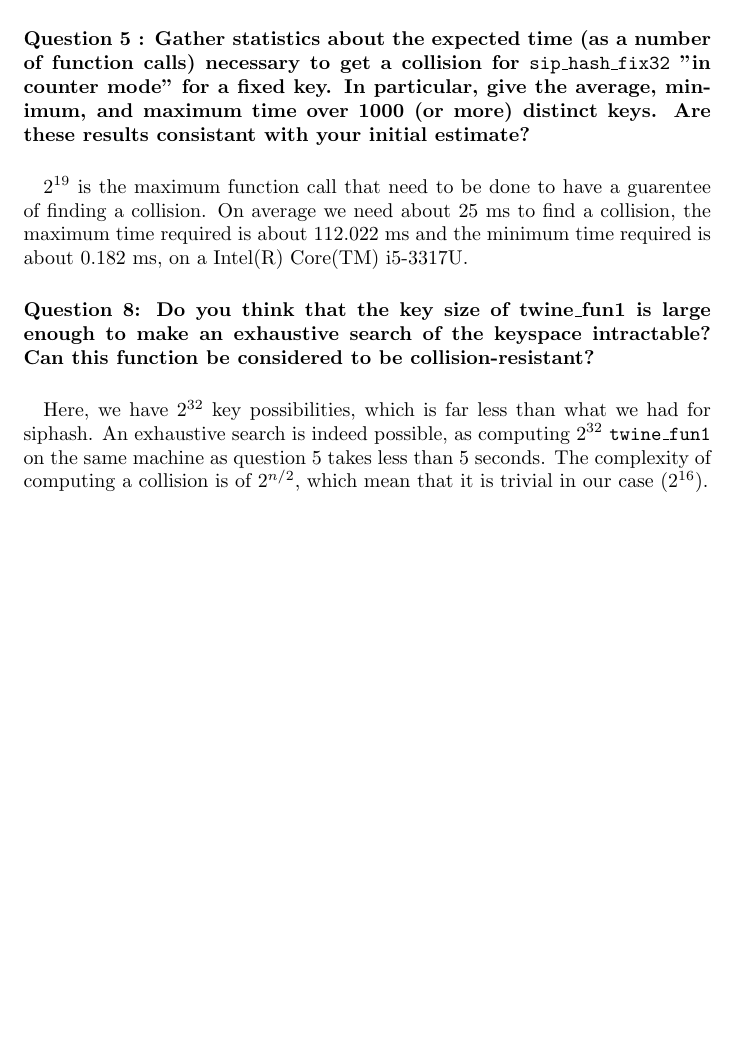
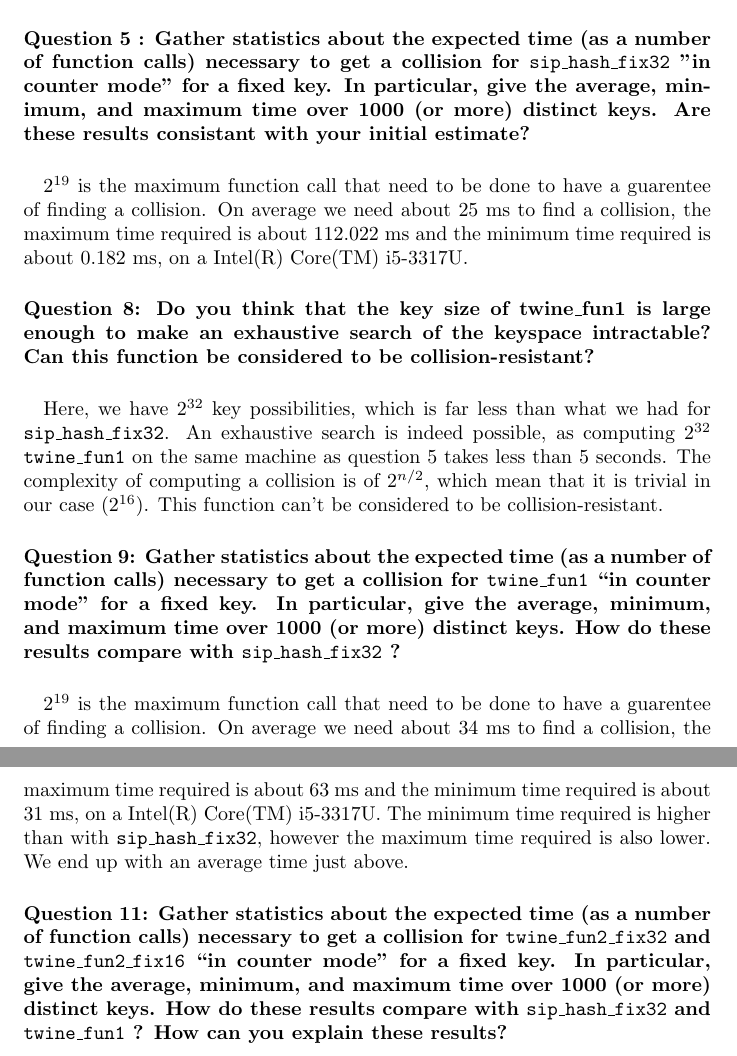
Before and after one commit to orion40/TP1_crypto, a LaTeX document (CR.tex): part of page 3 of 3 before the commit and two parts of pages 3 and 4 of 4 after it, the two joined at a grey line, cut so that both start at the same text, the shorter picture padded with empty space. Compiled offline with pdfLaTeX.

Commit message:
Add some answers

```diff
--- a/CR.tex
+++ b/CR.tex
@@ -39,6 +39,14 @@ with your initial estimate?}
 \paragraph{Question 8: Do you think that the key size of twine\_fun1 is large enough to make an exhaustive search of
 the keyspace intractable? Can this function be considered to be collision-resistant?}
 
-\paragraph{} Here, we have $2^{32}$ key possibilities, which is far less than what we had for siphash. An exhaustive search is indeed possible, as computing $2^{32}$ \texttt{twine\_fun1} on the same machine as question 5 takes less than 5 seconds. The complexity of computing a collision is of $2^{n/2}$, which mean that it is trivial in our case ($2^{16}$).
+\paragraph{} Here, we have $2^{32}$ key possibilities, which is far less than what we had for \texttt{sip\_hash\_fix32}. An exhaustive search is indeed possible, as computing $2^{32}$ \texttt{twine\_fun1} on the same machine as question 5 takes less than 5 seconds. The complexity of computing a collision is of $2^{n/2}$, which mean that it is trivial in our case ($2^{16}$). This function can't be considered to be collision-resistant.
+
+\paragraph{Question 9: Gather statistics about the expected time (as a number of function calls) necessary to get a
+collision for \texttt{twine\_fun1} “in counter mode” for a fixed key. In particular, give the average, minimum, and maximum time over 1000 (or more) distinct keys. How do these results compare with \texttt{sip\_hash\_fix32} ?}
+
+\paragraph{} $2^{19}$ is the maximum function call that need to be done to have a guarentee of finding a collision. On average we need about 34 ms to find a collision, the maximum time required is about 63 ms and the minimum time required is about 31 ms, on a Intel(R) Core(TM) i5-3317U. The minimum time required is higher than with \texttt{sip\_hash\_fix32}, however the maximum time required is also lower. We end up with an average time just above.
+
+\paragraph{Question 11: Gather statistics about the expected time (as a number of function calls) necessary to get a
+collision for \texttt{twine\_fun2\_fix32} and \texttt{twine\_fun2\_fix16} “in counter mode” for a fixed key. In particular, give the average, minimum, and maximum time over 1000 (or more) distinct keys. How do these results compare with \texttt{sip\_hash\_fix32} and \texttt{twine\_fun1} ? How can you explain these results?}
 
 \end{document}
```
Also changed, not shown: CR.tex (4 more changed lines).
